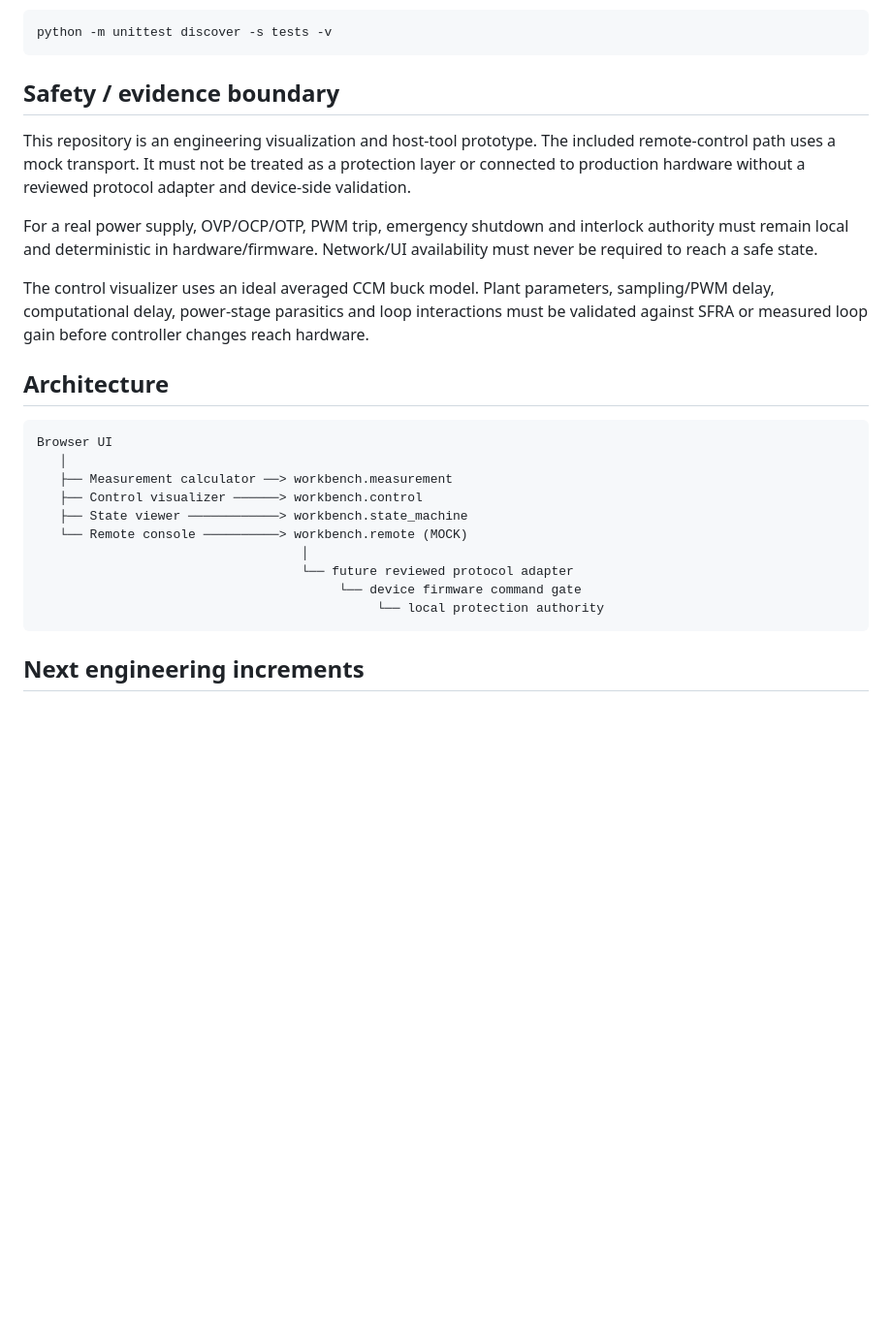
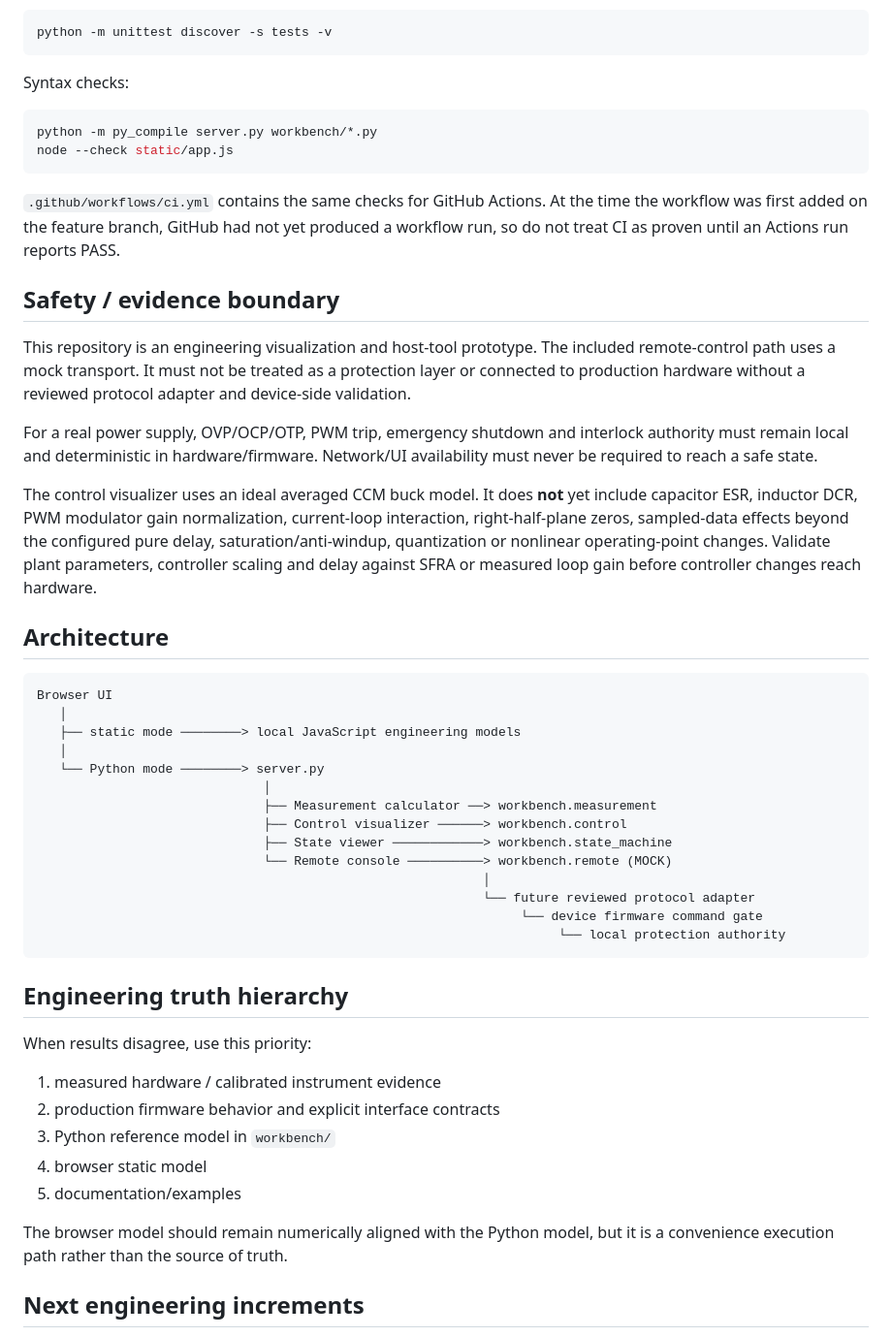
Before and after one commit to linwuyen/Digital-Power-Engineering-Workbench, a Markdown page: README.md, the part around the change printed below. Shown: that part at 97% size. GitHub-like rendering; blank space fills up the shorter version.

````diff
--- a/README.md
+++ b/README.md
@@ -43,6 +65,15 @@ Run regression tests:
 ```bash
 python -m unittest discover -s tests -v
 ```
+
+Syntax checks:
+
+```bash
+python -m py_compile server.py workbench/*.py
+node --check static/app.js
+```
+
+`.github/workflows/ci.yml` contains the same checks for GitHub Actions. At the time the workflow was first added on the feature branch, GitHub had not yet produced a workflow run, so do not treat CI as proven until an Actions run reports PASS.
 
 ## Safety / evidence boundary
 
@@ -50,22 +81,38 @@ This repository is an engineering visualization and host-tool prototype. The inc
 
 For a real power supply, OVP/OCP/OTP, PWM trip, emergency shutdown and interlock authority must remain local and deterministic in hardware/firmware. Network/UI availability must never be required to reach a safe state.
 
-The control visualizer uses an ideal averaged CCM buck model. Plant parameters, sampling/PWM delay, computational delay, power-stage parasitics and loop interactions must be validated against SFRA or measured loop gain before controller changes reach hardware.
+The control visualizer uses an ideal averaged CCM buck model. It does **not** yet include capacitor ESR, inductor DCR, PWM modulator gain normalization, current-loop interaction, right-half-plane zeros, sampled-data effects beyond the configured pure delay, saturation/anti-windup, quantization or nonlinear operating-point changes. Validate plant parameters, controller scaling and delay against SFRA or measured loop gain before controller changes reach hardware.
 
 ## Architecture
 
 ```text
 Browser UI
    │
-   ├── Measurement calculator ──> workbench.measurement
-   ├── Control visualizer ──────> workbench.control
-   ├── State viewer ────────────> workbench.state_machine
-   └── Remote console ──────────> workbench.remote (MOCK)
-                                   │
-                                   └── future reviewed protocol adapter
-                                        └── device firmware command gate
-                                             └── local protection authority
+   ├── static mode ────────> local JavaScript engineering models
+   │
+   └── Python mode ────────> server.py
+                              │
+                              ├── Measurement calculator ──> workbench.measurement
+                              ├── Control visualizer ──────> workbench.control
+                              ├── State viewer ────────────> workbench.state_machine
+                              └── Remote console ──────────> workbench.remote (MOCK)
+                                                           │
+                                                           └── future reviewed protocol adapter
+                                                                └── device firmware command gate
+                                                                     └── local protection authority
 ```
+
+## Engineering truth hierarchy
+
+When results disagree, use this priority:
+
+1. measured hardware / calibrated instrument evidence
+2. production firmware behavior and explicit interface contracts
+3. Python reference model in `workbench/`
+4. browser static model
+5. documentation/examples
+
+The browser model should remain numerically aligned with the Python model, but it is a convenience execution path rather than the source of truth.
 
 ## Next engineering increments
 
````
Also changed, not shown: other parts of README.md (+29 -7 lines).
